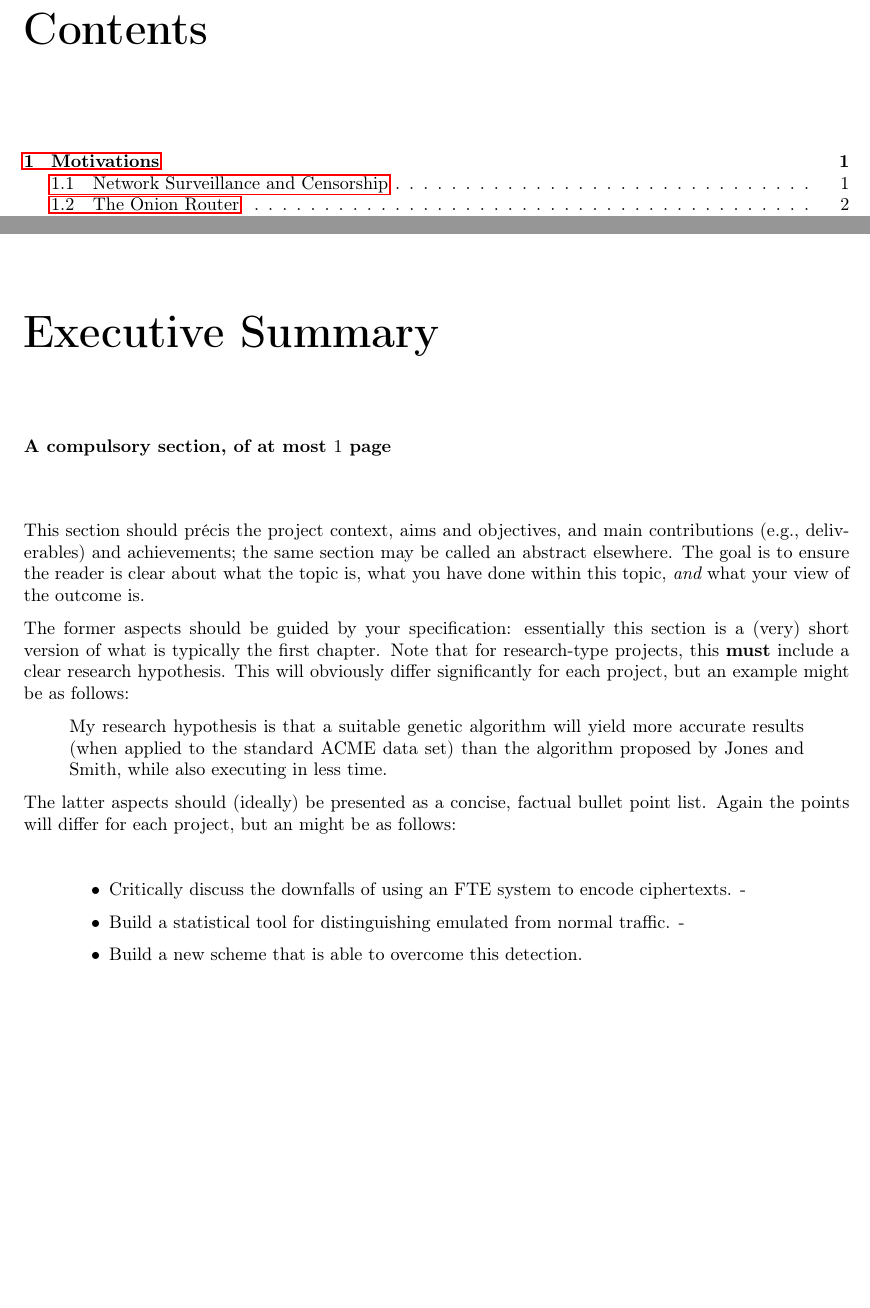
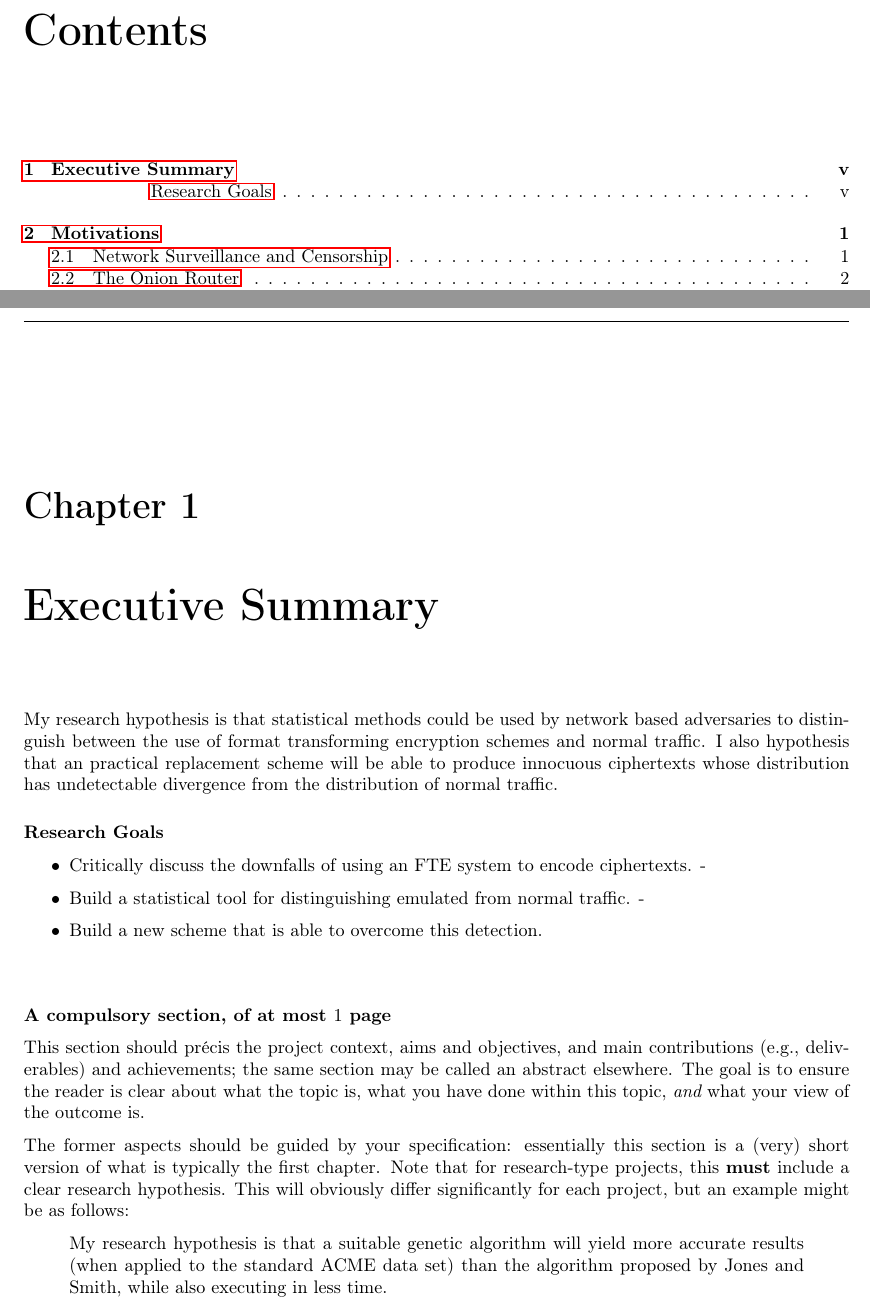
Before and after one commit to sr14978/dissertation-thesis, a LaTeX thesis (dissertation.tex): two parts of pages 5 and 7 of 39, joined at a grey line, cut so that both start at the same text, the shorter picture padded with empty space. Compiled offline with pdfLaTeX.

Commit message:
started exec sum

```diff
--- a/dissertation.tex
+++ b/dissertation.tex
@@ -85,10 +85,20 @@
 
 % -----------------------------------------------------------------------------
 
-\chapter*{Executive Summary}
+\chapter{Executive Summary}
 
+My research hypothesis is that statistical methods could be used by network based adversaries to distinguish between the use of format transforming encryption schemes and normal traffic. I also hypothesis that an practical replacement scheme will be able to produce innocuous ciphertexts whose distribution has undetectable divergence from the distribution of normal traffic.
+
+\subsubsection{Research Goals}
+
+\begin{itemize}
+\item Critically discuss the downfalls of using an FTE system to encode ciphertexts.
+-\item Build a statistical tool for distinguishing emulated from normal traffic.
+-\item Build a new scheme that is able to overcome this detection.
+\end{itemize}
+
+\vspace{1cm}
 {\bf A compulsory section, of at most $1$ page}
-\vspace{1cm}
 
 \noindent
 This section should pr\'{e}cis the project context, aims and objectives,
@@ -110,19 +120,6 @@ the algorithm proposed by Jones and Smith, while also executing in less
 time.
 \end{quote}
 
-\noindent
-The latter aspects should (ideally) be presented as a concise, factual
-bullet point list.  Again the points will differ for each project, but
-an might be as follows:
-
-\begin{quote}
-\noindent
-\begin{itemize}
-\item Critically discuss the downfalls of using an FTE system to encode ciphertexts.
--\item Build a statistical tool for distinguishing emulated from normal traffic.
--\item Build a new scheme that is able to overcome this detection.
-\end{itemize}
-\end{quote}
 
 % -----------------------------------------------------------------------------
 
```
